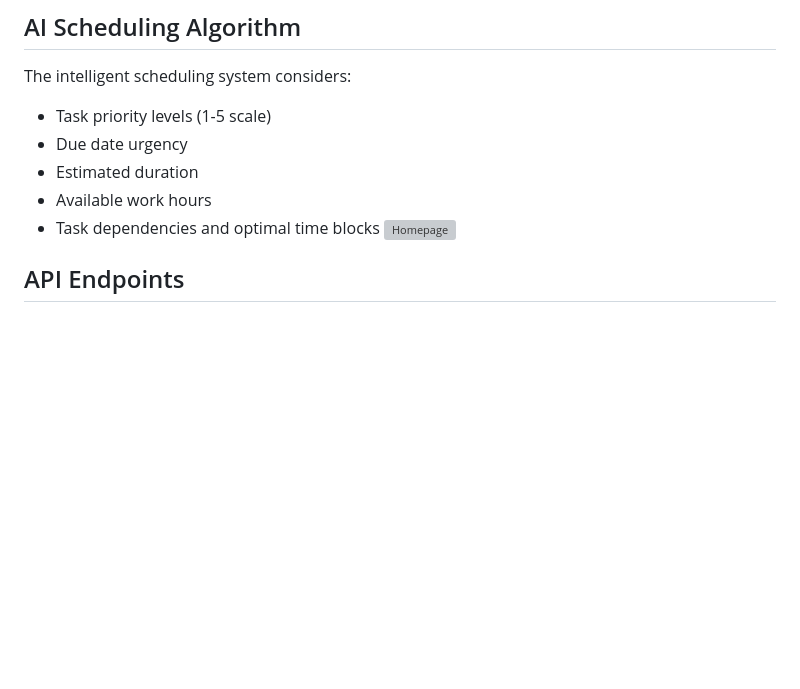
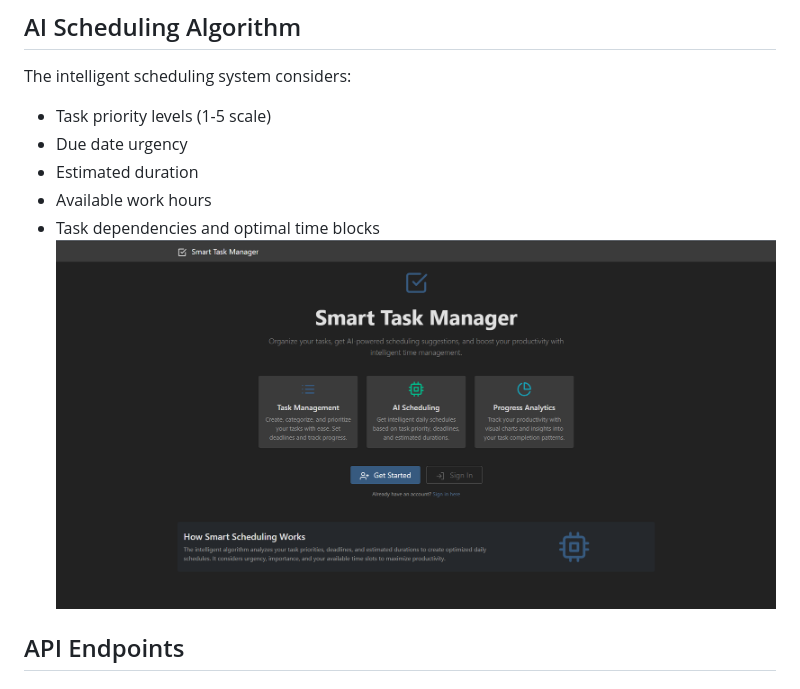
Before and after one commit to Fatma-Hamouda/AquaCoach, a Markdown page: README.md, the part around the change. Drawn GitHub-style; blank space fills up the shorter version; grey boxes are pictures that could not be loaded.

```diff
--- a/README.md
+++ b/README.md
@@ -127,7 +127,7 @@ The intelligent scheduling system considers:
 - Estimated duration
 - Available work hours
 - Task dependencies and optimal time blocks
-![Homepage](assets/homepage.png)
+![Homepage](assets/Homepage.png)
 ## API Endpoints
 
 ### Authentication
```
